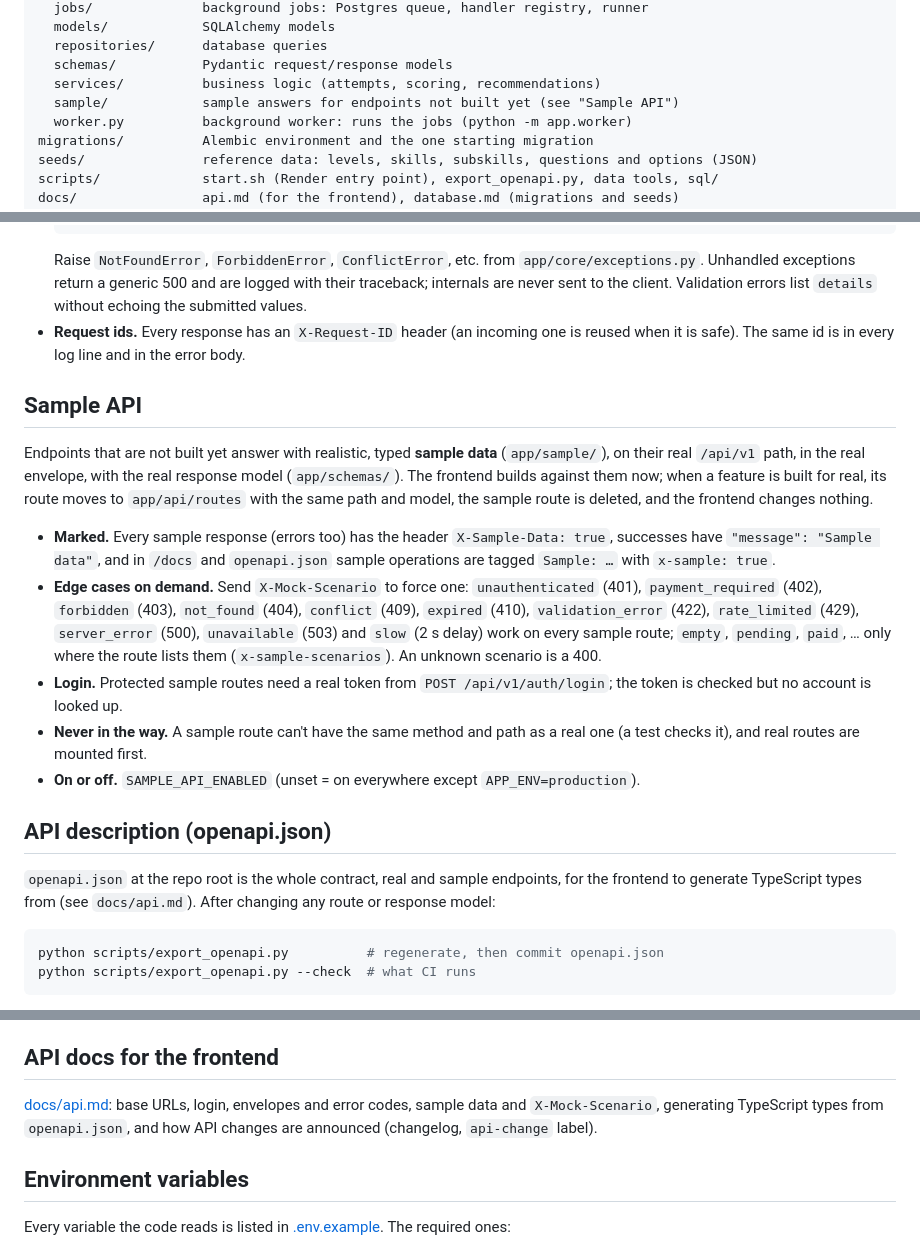
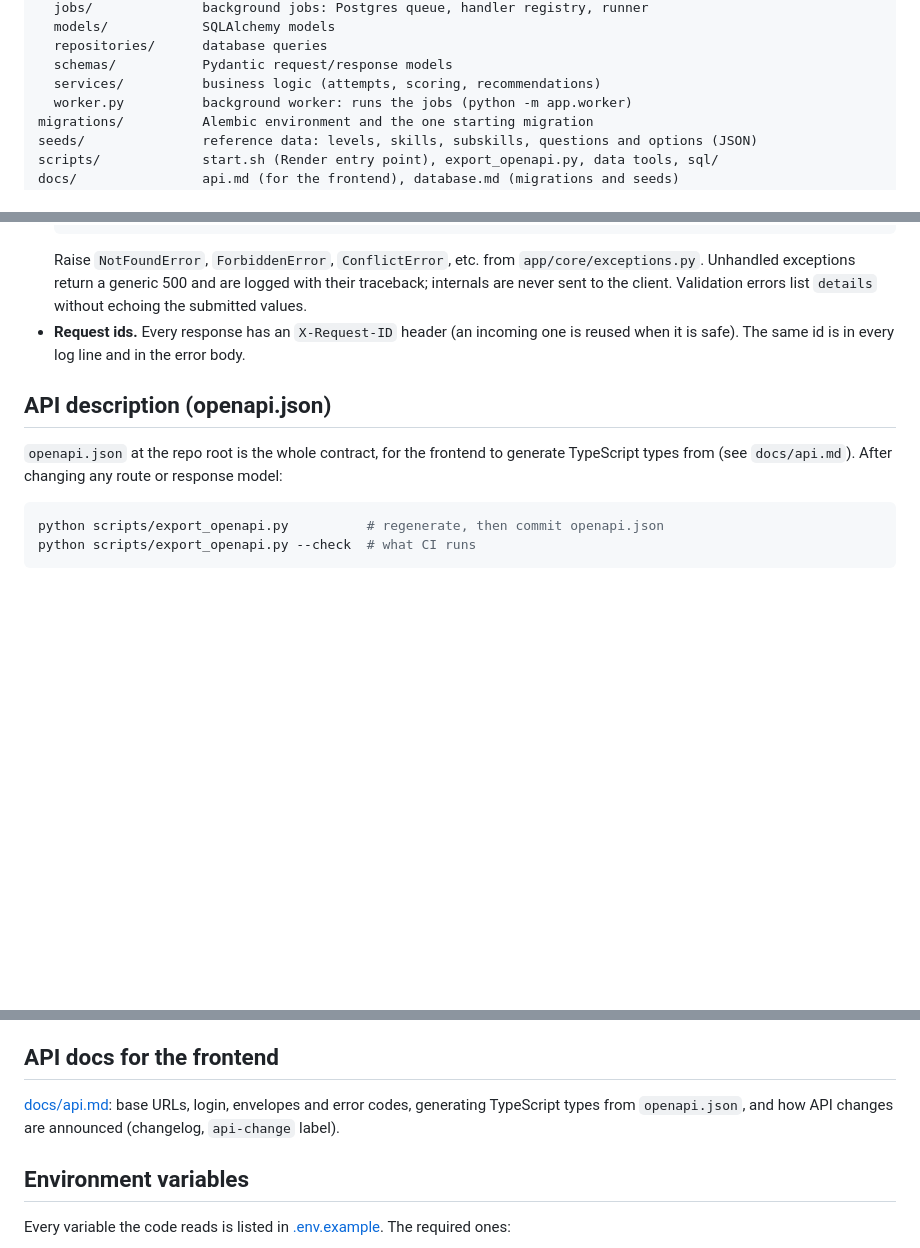
Before and after one commit to Growth-Hub-Tech/careerline-api, a Markdown page: README.md, 3 parts joined by grey strips. Rendered like a GitHub page; blank space fills up the shorter version.

Commit message:
Day 28: document the profile; the sample data sections are gone from the docs and README

````diff
--- a/README.md
+++ b/README.md
@@ -28,7 +28,6 @@ app/
   repositories/      database queries
   schemas/           Pydantic request/response models
   services/          business logic (attempts, scoring, recommendations)
-  sample/            sample answers for endpoints not built yet (see "Sample API")
   worker.py          background worker: runs the jobs (python -m app.worker)
 migrations/          Alembic environment and the one starting migration
 seeds/               reference data: levels, skills, subskills, questions and options (JSON)
@@ -72,19 +71,9 @@ API docs: http://localhost:8000/docs (OpenAPI at `/openapi.json`).
   Raise `NotFoundError`, `ForbiddenError`, `ConflictError`, etc. from `app/core/exceptions.py`. Unhandled exceptions return a generic 500 and are logged with their traceback; internals are never sent to the client. Validation errors list `details` without echoing the submitted values.
 - **Request ids.** Every response has an `X-Request-ID` header (an incoming one is reused when it is safe). The same id is in every log line and in the error body.
 
-## Sample API
-
-Endpoints that are not built yet answer with realistic, typed **sample data** (`app/sample/`), on their real `/api/v1` path, in the real envelope, with the real response model (`app/schemas/`). The frontend builds against them now; when a feature is built for real, its route moves to `app/api/routes` with the same path and model, the sample route is deleted, and the frontend changes nothing.
-
-- **Marked.** Every sample response (errors too) has the header `X-Sample-Data: true`, successes have `"message": "Sample data"`, and in `/docs` and `openapi.json` sample operations are tagged `Sample: …` with `x-sample: true`.
-- **Edge cases on demand.** Send `X-Mock-Scenario` to force one: `unauthenticated` (401), `payment_required` (402), `forbidden` (403), `not_found` (404), `conflict` (409), `expired` (410), `validation_error` (422), `rate_limited` (429), `server_error` (500), `unavailable` (503) and `slow` (2 s delay) work on every sample route; `empty`, `pending`, `paid`, … only where the route lists them (`x-sample-scenarios`). An unknown scenario is a 400.
-- **Login.** Protected sample routes need a real token from `POST /api/v1/auth/login`; the token is checked but no account is looked up.
-- **Never in the way.** A sample route can't have the same method and path as a real one (a test checks it), and real routes are mounted first.
-- **On or off.** `SAMPLE_API_ENABLED` (unset = on everywhere except `APP_ENV=production`).
-
 ## API description (openapi.json)
 
-`openapi.json` at the repo root is the whole contract, real and sample endpoints, for the frontend to generate TypeScript types from (see `docs/api.md`). After changing any route or response model:
+`openapi.json` at the repo root is the whole contract, for the frontend to generate TypeScript types from (see `docs/api.md`). After changing any route or response model:
 
 ```bash
 python scripts/export_openapi.py          # regenerate, then commit openapi.json
@@ -164,7 +152,7 @@ A pull request into `main` must come from `dev`.
 
 ## API docs for the frontend
 
-[docs/api.md](docs/api.md): base URLs, login, envelopes and error codes, sample data and `X-Mock-Scenario`, generating TypeScript types from `openapi.json`, and how API changes are announced (changelog, `api-change` label).
+[docs/api.md](docs/api.md): base URLs, login, envelopes and error codes, generating TypeScript types from `openapi.json`, and how API changes are announced (changelog, `api-change` label).
 
 ## Environment variables
 
````
Also changed, not shown: other parts of README.md (+0 -1 lines), docs/api.md (+8 -46 lines), docs/database.md (+1 -0 lines).
